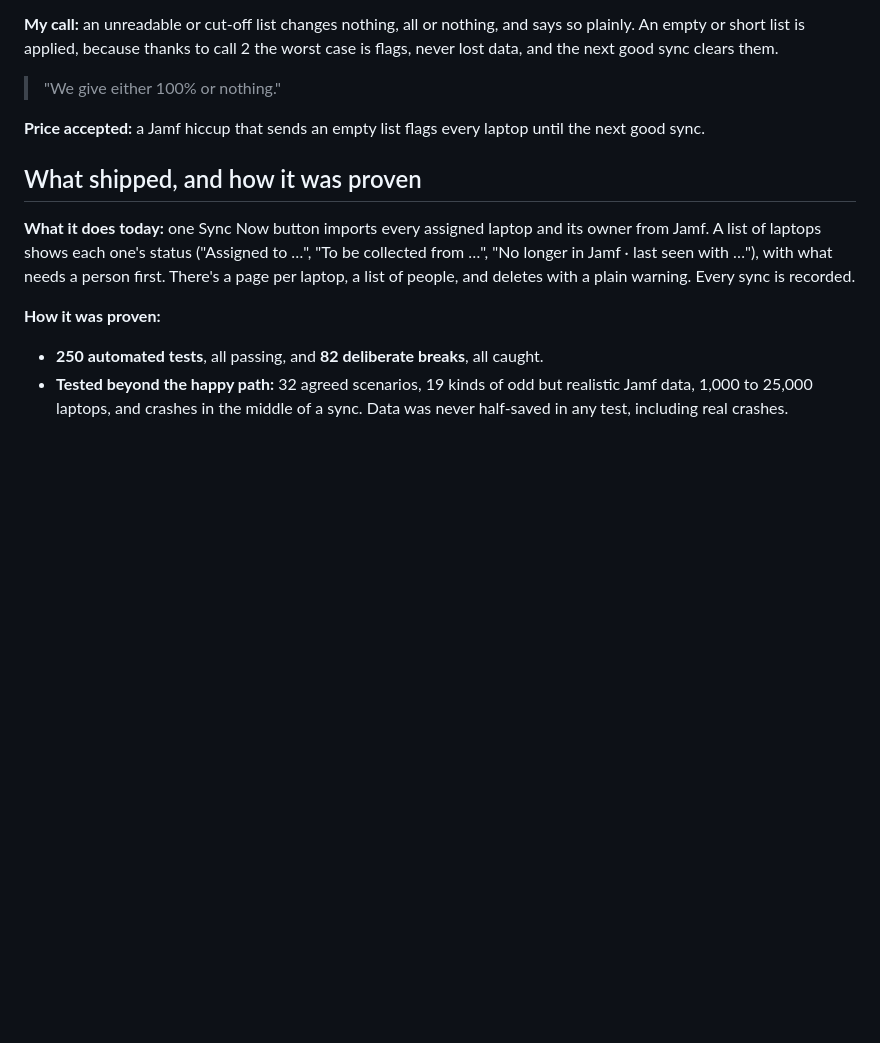
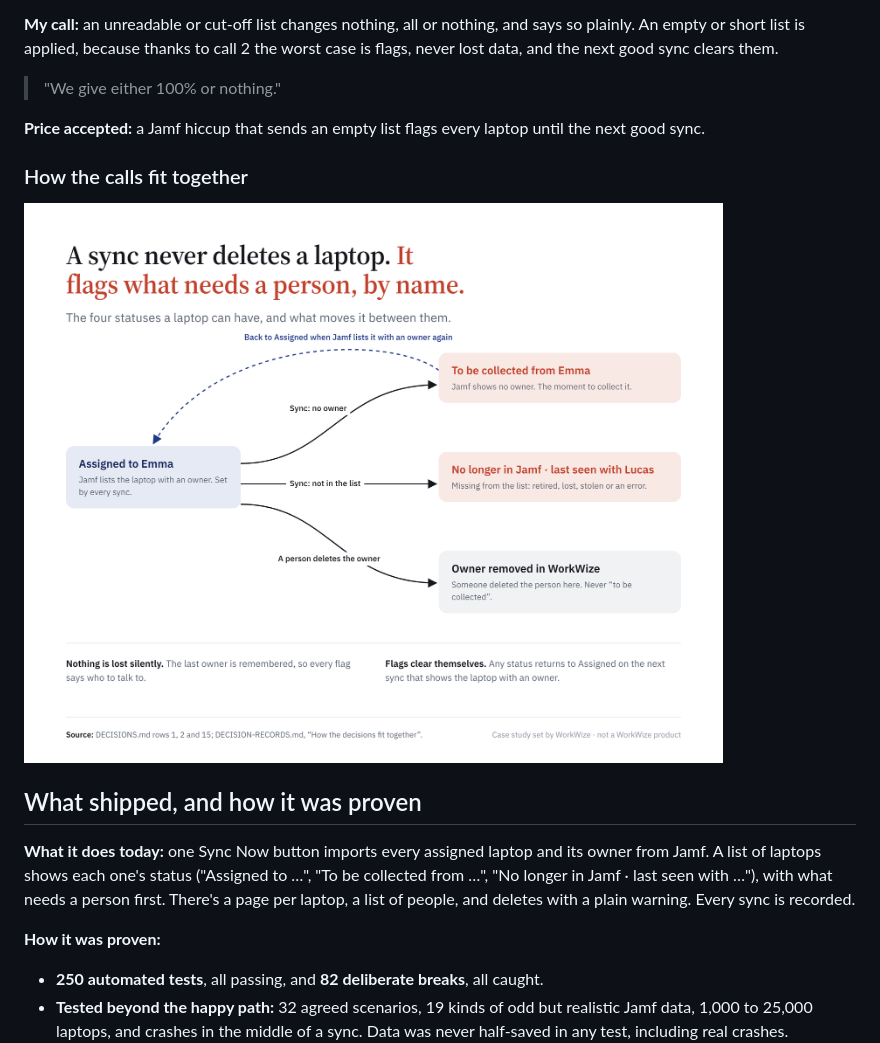
Before and after one commit to mghazwan06-star/mdm-product-case-study, a Markdown page: README.md, the part around the change. Drawn GitHub-style; pictures changed too: docs/images/lifecycle.png (added); blank space fills up the shorter version.

Commit message:
README: laptop lifecycle image showing how the four calls fit together
Co-Authored-By: Claude Opus 5.5 <noreply@anthropic.com>

```diff
--- a/README.md
+++ b/README.md
@@ -109,6 +109,10 @@ Each one in short: the situation, the options, my call and the price I accepted.
 
 **Price accepted:** a Jamf hiccup that sends an empty list flags every laptop until the next good sync.
 
+### How the calls fit together
+
+![The four laptop statuses. Assigned moves to To be collected when Jamf shows no owner, to No longer in Jamf when it is missing from the list, and to Owner removed in WorkWize when a person deletes the owner. Any status returns to Assigned when Jamf lists the laptop with an owner again. A sync never deletes a laptop.](docs/images/lifecycle.png)
+
 ## What shipped, and how it was proven
 
 **What it does today:** one Sync Now button imports every assigned laptop and its owner from Jamf. A list of laptops shows each one's status ("Assigned to …", "To be collected from …", "No longer in Jamf · last seen with …"), with what needs a person first. There's a page per laptop, a list of people, and deletes with a plain warning. Every sync is recorded.
```
